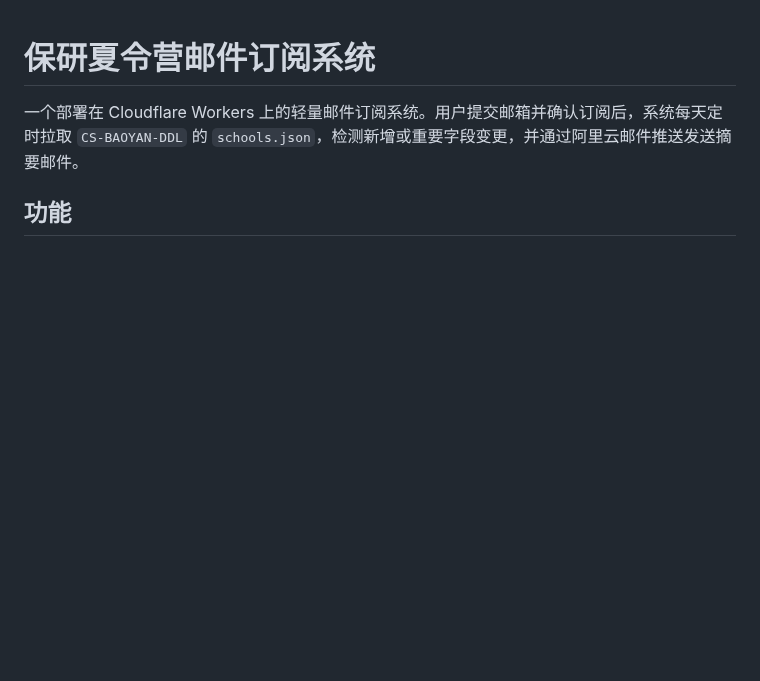
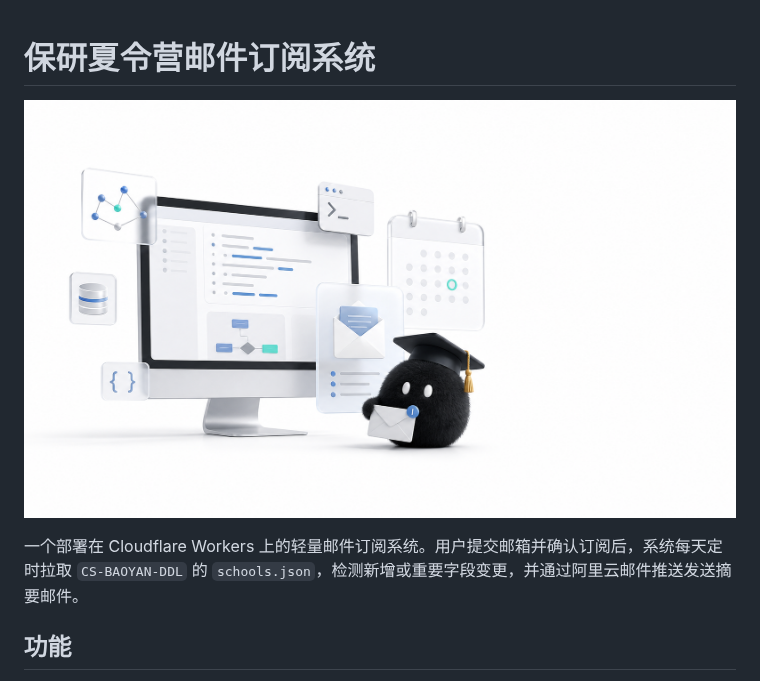
Before and after one commit to MuQY1818/baoyan-mail, a Markdown page: README.md, the part around the change. GitHub-like rendering; pictures changed too: public/assets/hero.png (added); blank space fills up the shorter version.

Commit message:
Add README hero image

```diff
--- a/README.md
+++ b/README.md
@@ -1,4 +1,6 @@
 # 保研夏令营邮件订阅系统
+
+![保研夏令营邮件订阅系统 Hero 图](public/assets/hero.png)
 
 一个部署在 Cloudflare Workers 上的轻量邮件订阅系统。用户提交邮箱并确认订阅后，系统每天定时拉取
 `CS-BAOYAN-DDL` 的 `schools.json`，检测新增或重要字段变更，并通过阿里云邮件推送发送摘要邮件。
```
Also changed, not shown: AGENTS.md (+1 -0 lines).
